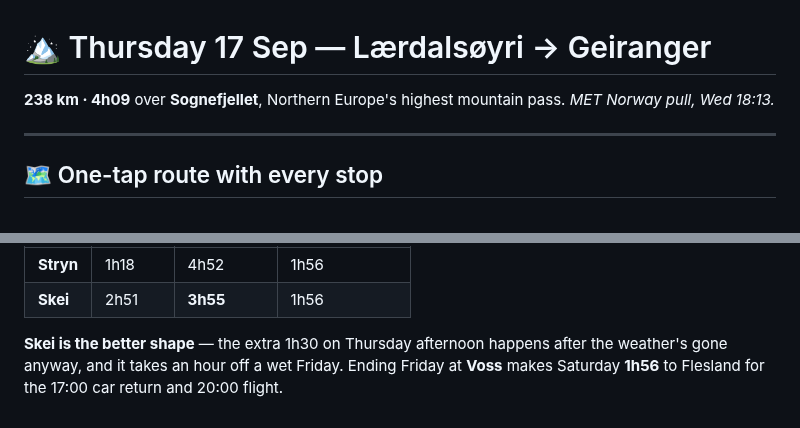
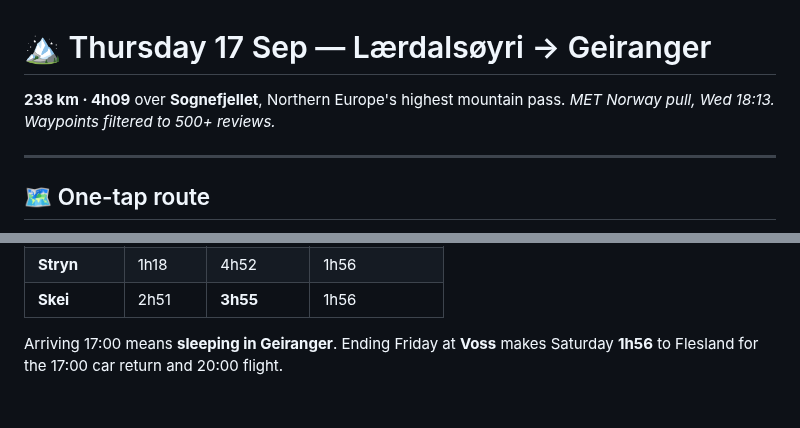
Before and after one commit to YellowViking/sabbatical-2026, a Markdown page: memory/thursday-laerdal-geiranger.md, 2 parts joined by grey strips. Drawn GitHub-style.

```diff
--- a/memory/thursday-laerdal-geiranger.md
+++ b/memory/thursday-laerdal-geiranger.md
@@ -1,9 +1,9 @@
 # 🏔 Thursday 17 Sep — Lærdalsøyri → Geiranger
 
 **238 km · 4h09** over **Sognefjellet**, Northern Europe's highest mountain pass.
-*MET Norway pull, Wed 18:13.*
+*MET Norway pull, Wed 18:13. Waypoints filtered to 500+ reviews.*
 
 ---
 
-## 🗺 One-tap route with every stop
+## 🗺 One-tap route
 
@@ -61,4 +80,4 @@ Leaving earlier buys more Geiranger but costs Lom.
 | **Stryn** | 1h18 | 4h52 | 1h56 |
 | **Skei** | 2h51 | **3h55** | 1h56 |
 
-**Skei is the better shape** — the extra 1h30 on Thursday afternoon happens after the weather's gone anyway, and it takes an hour off a wet Friday. Ending Friday at **Voss** makes Saturday **1h56** to Flesland for the 17:00 car return and 20:00 flight.
+Arriving 17:00 means **sleeping in Geiranger**. Ending Friday at **Voss** makes Saturday **1h56** to Flesland for the 17:00 car return and 20:00 flight.
```
Also changed, not shown: other parts of memory/thursday-laerdal-geiranger.md (+49 -30 lines).
